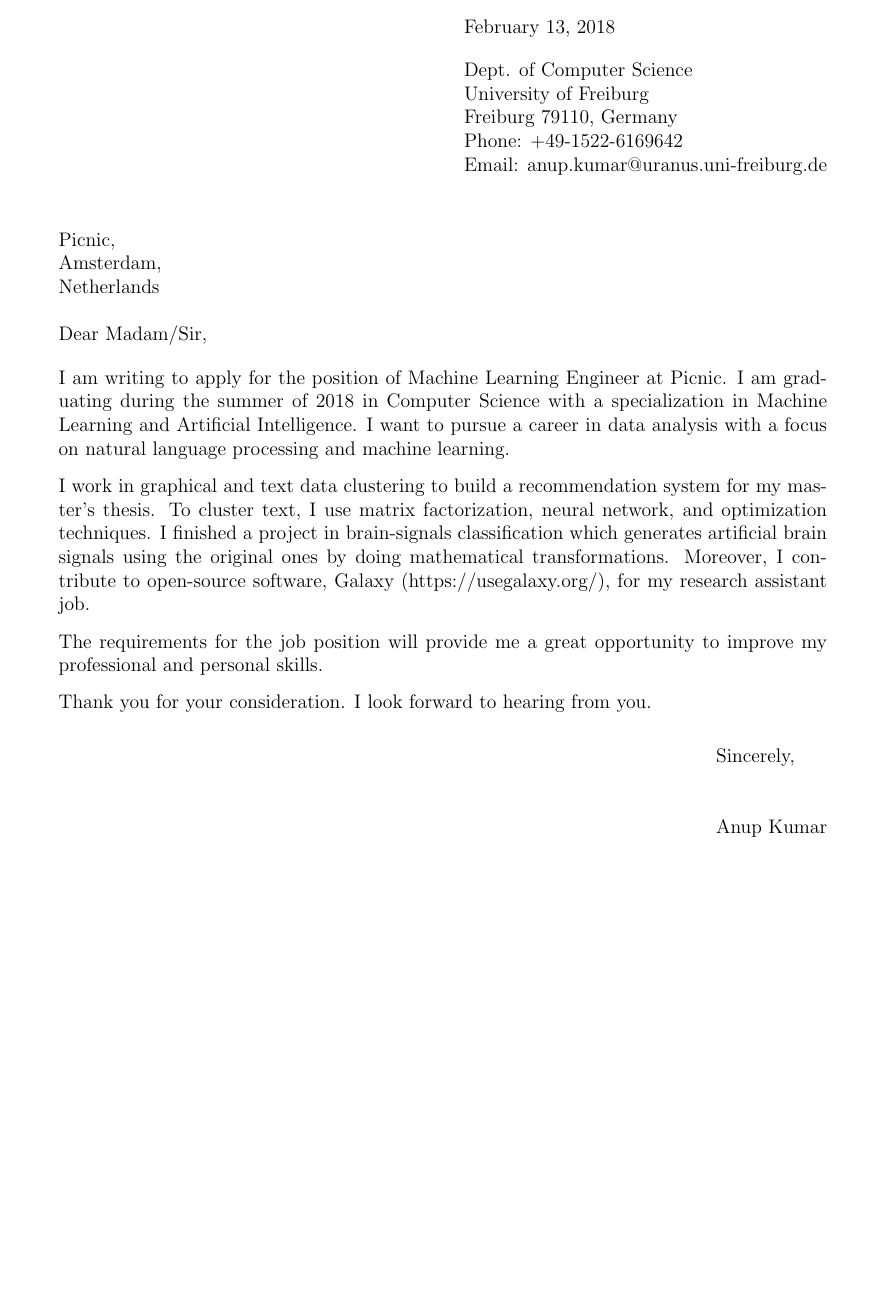
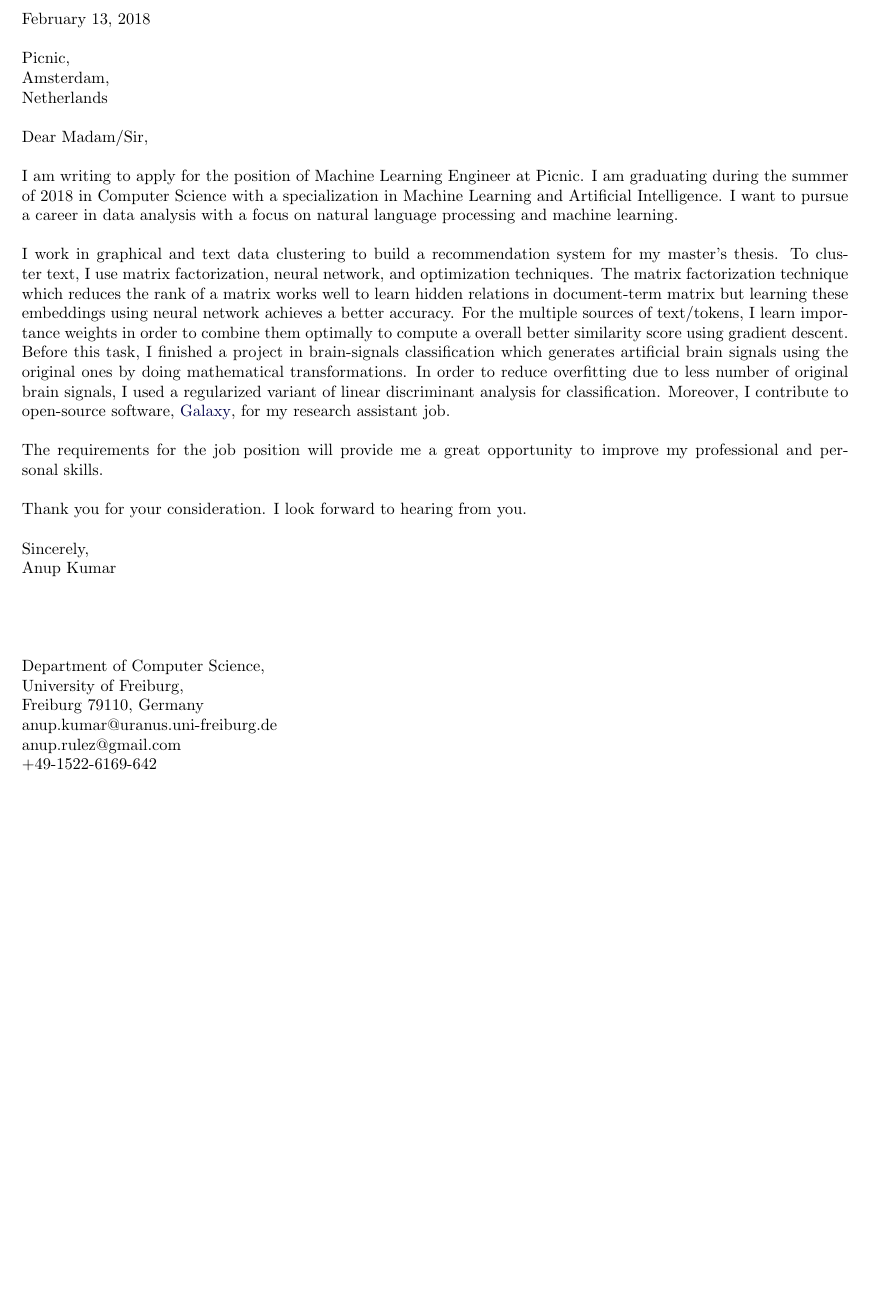
Before and after one commit to anuprulez/cv, a LaTeX document (cover_letter.tex): part of the page, cut so that both start at the same text, the shorter picture padded with empty space. Compiled offline with pdfLaTeX.

Commit message:
Update the covering letter

```diff
--- a/cover_letter.tex
+++ b/cover_letter.tex
@@ -9,35 +14,39 @@
-\PhrPhone{Phone}
-\PhrEmail{Email}
-
-\addrfrom{%
-    \today\\[12pt]
-    Dept. of Computer Science\\
-    University of Freiburg\\
-    Freiburg 79110, Germany
-}
-\phonefrom{+49-1522-6169642}
-\emailfrom{anup.kumar@uranus.uni-freiburg.de}
-
-\addrto{%
-Picnic,\\
-Amsterdam, \\
-Netherlands}
-
-\greetto{Dear Madam/Sir,}
 
 \begin{document}
-\begin{newlfm}
+\today \\
+\\
+Picnic, \newline
+Amsterdam, \newline
+Netherlands \newline
 
+Dear Madam/Sir,
+\\
+\\
 I am writing to apply for the position of Machine Learning Engineer at Picnic. I am graduating during the summer of 2018 in Computer Science with a specialization in Machine Learning and Artificial Intelligence. I want to pursue a career in data analysis with a focus on natural language processing and machine learning.
+\\
+\\
+I work in graphical and text data clustering to build a recommendation system for my master's thesis. To cluster text, I use matrix factorization, neural network, and optimization techniques. The matrix factorization technique which reduces the rank of a matrix works well to learn hidden relations in document-term matrix but learning these embeddings using neural network achieves a better accuracy. For the multiple sources of text/tokens, I learn importance weights in order to combine them optimally to compute a overall better similarity score using gradient descent. Before this task, I finished a project in brain-signals classification which generates artificial brain signals using the original ones by doing mathematical transformations. In order to reduce overfitting due to less number of original brain signals, I used a regularized variant of linear discriminant analysis for classification. Moreover, I contribute to open-source software,
+\href{https://usegalaxy.org/} {Galaxy}, for my research assistant job.
+\\
+\\
+The requirements for the job position will provide me a great opportunity to improve my professional and personal skills.
+\\
+\\
+Thank you for your consideration. I look forward to hearing from you.
+\\
+\\
+Sincerely, \\
+Anup Kumar \newline
+\\
+\\
+\\
+\\
+Department of Computer Science, \\
+University of Freiburg, \\
+Freiburg 79110, Germany \\
+anup.kumar@uranus.uni-freiburg.de\\
+anup.rulez@gmail.com\\
++49-1522-6169-642\\
 
-I work in graphical and text data clustering to build a recommendation system for my master's thesis. To cluster text, I use matrix factorization, neural network, and optimization techniques. I finished a project in brain-signals classification which generates artificial brain signals using the original ones by doing mathematical transformations. Moreover, I contribute to open-source software, Galaxy (https://usegalaxy.org/), for my research assistant job.
 
-The requirements for the job position will provide me a great opportunity to improve my professional and personal skills.
-
-Thank you for your consideration. I look forward to
-hearing from you.
-
-\closeline{Sincerely,}
-\namefrom{Anup Kumar}
-\end{newlfm}
 \end{document}
```
Also changed, not shown: cover_letter.pdf, cover_letter.tex (19 more changed lines), 4 other files.
